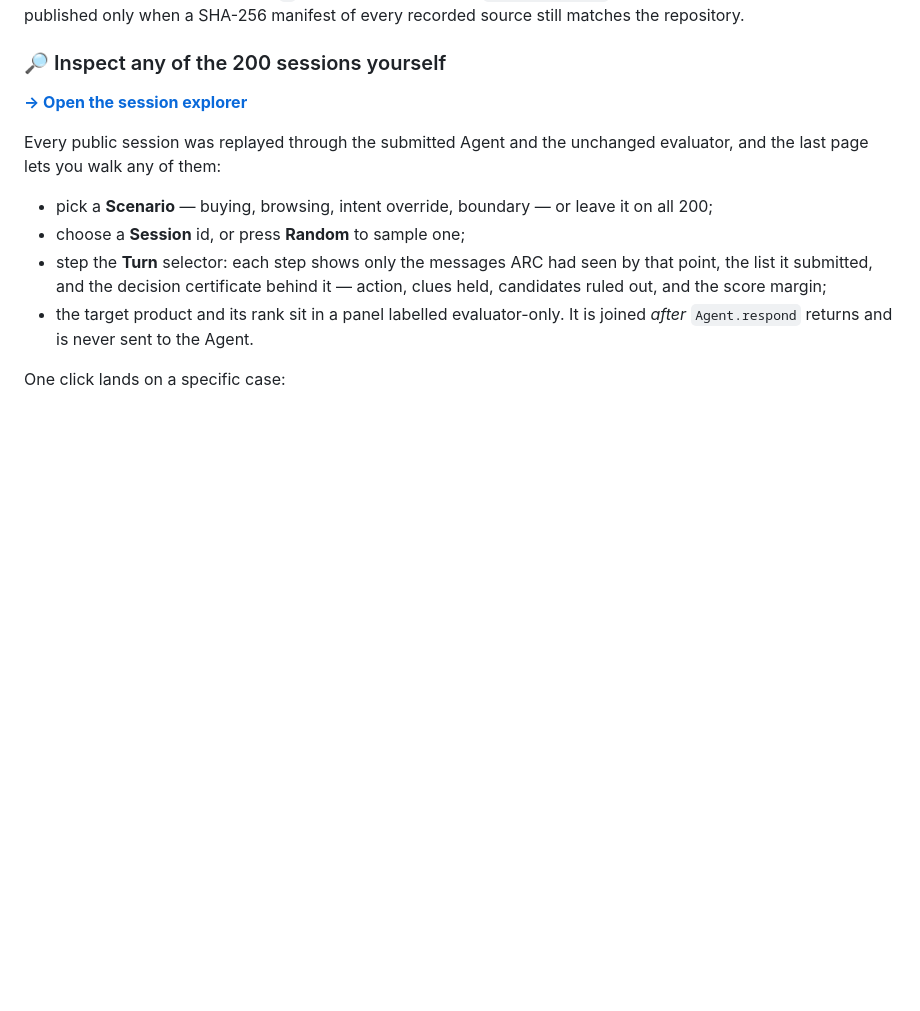
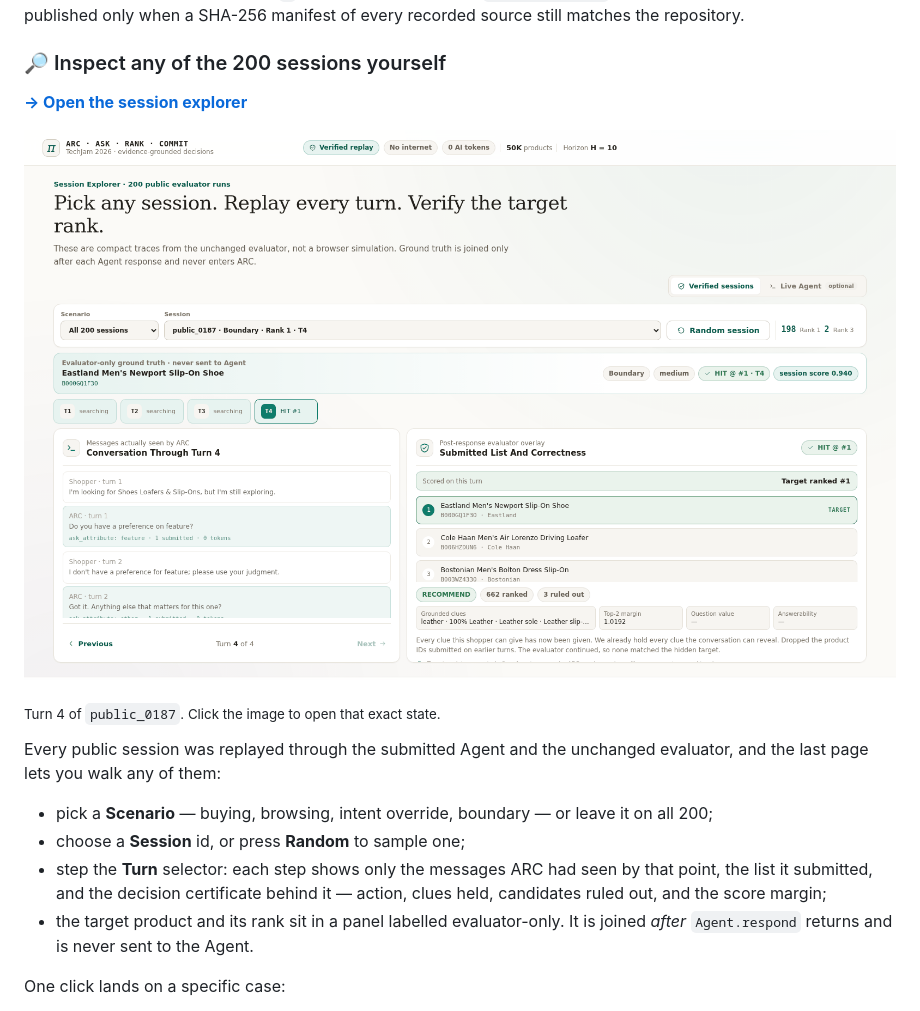
Before and after one commit to kelvin715/techjam-2026-shopping-copilot, a Markdown page: README.md, the part around the change. Drawn GitHub-style; pictures changed too: demo/screenshots/session-explorer.png (added); blank space fills up the shorter version.

Commit message:
README: show the session explorer
Adds a screenshot of the published page on the final turn of public_0187 —
the conversation ARC saw, the submitted list with the target first, and the
decision certificate. The image links to that exact state on the live site.

Captured headless from the deployed page and palette-quantised to 108 KB. It
lives outside demo/static/, so the replay manifest is unaffected.

```diff
--- a/README.md
+++ b/README.md
@@ -38,6 +38,10 @@ source still matches the repository.
 ### 🔎 Inspect any of the 200 sessions yourself
 
 **[→ Open the session explorer](https://kelvin715.github.io/techjam-2026-shopping-copilot/?scene=8)**
+
+[![The session explorer on the final turn of public_0187: the conversation ARC actually saw on the left, the submitted list on the right with the evaluator-only target ranked first, and the decision certificate underneath](demo/screenshots/session-explorer.png)](https://kelvin715.github.io/techjam-2026-shopping-copilot/?scene=8&session=public_0187&turn=4)
+
+<sub>Turn 4 of `public_0187`. Click the image to open that exact state.</sub>
 
 Every public session was replayed through the submitted Agent and the unchanged
 evaluator, and the last page lets you walk any of them:
```
